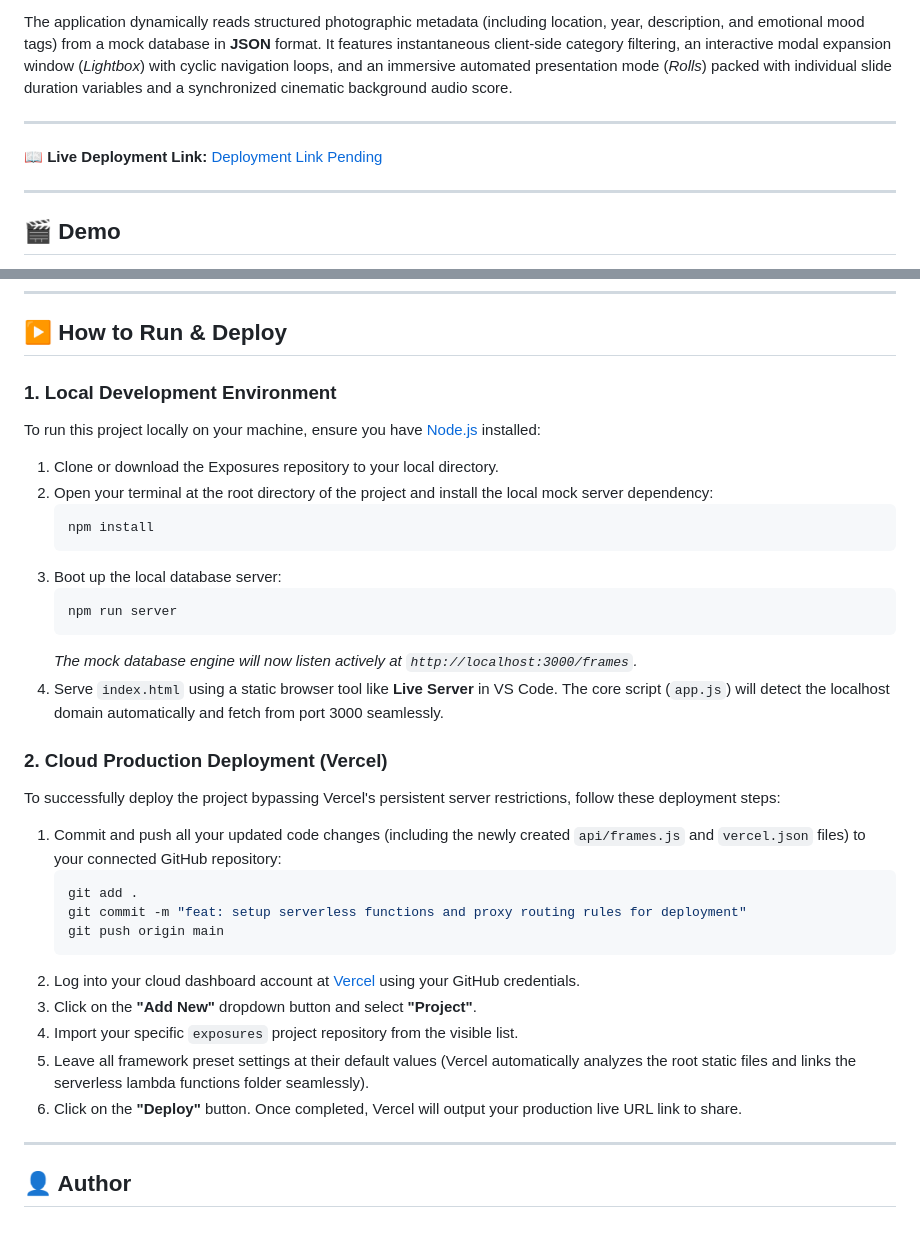
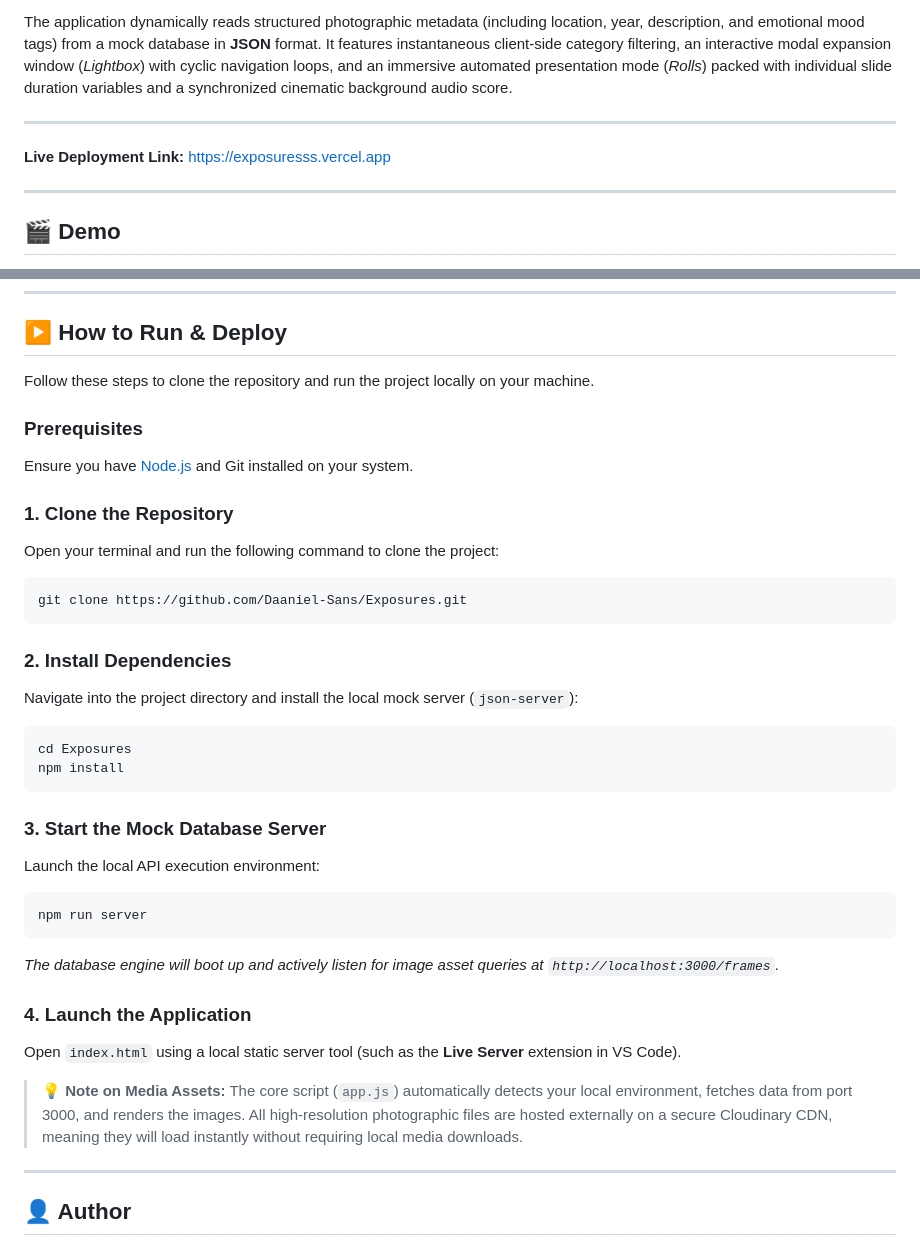
Before and after one commit to Daaniel-Sans/Exposures, a Markdown page: README.md, 2 parts joined by grey strips. Drawn GitHub-style.

````diff
--- a/README.md
+++ b/README.md
@@ -6,7 +6,7 @@ The application dynamically reads structured photographic metadata (including lo
 
 ---
 
-📖 **Live Deployment Link:** [Deployment Link Pending](#)
+**Live Deployment Link:** <a href="https://exposuresss.vercel.app" target="_blank" rel="noopener noreferrer">https://exposuresss.vercel.app</a>
 
 ---
 
@@ -140,35 +160,35 @@ Transparent, seamless endpoint routing is commanded by the project map configura
 
 ## ▶️ How to Run & Deploy
 
-### 1. Local Development Environment
-To run this project locally on your machine, ensure you have [Node.js](https://nodejs.org/) installed:
+Follow these steps to clone the repository and run the project locally on your machine.
 
-1. Clone or download the Exposures repository to your local directory.
-2. Open your terminal at the root directory of the project and install the local mock server dependency:
-   ```bash
-   npm install
-   ```
-3. Boot up the local database server:
-   ```bash
-   npm run server
-   ```
-   *The mock database engine will now listen actively at `http://localhost:3000/frames`.*
-4. Serve `index.html` using a static browser tool like **Live Server** in VS Code. The core script (`app.js`) will detect the localhost domain automatically and fetch from port 3000 seamlessly.
+### Prerequisites
+Ensure you have [Node.js](https://nodejs.org/) and Git installed on your system.
 
-### 2. Cloud Production Deployment (Vercel)
-To successfully deploy the project bypassing Vercel's persistent server restrictions, follow these deployment steps:
+### 1. Clone the Repository
+Open your terminal and run the following command to clone the project:
+```bash
+git clone https://github.com/Daaniel-Sans/Exposures.git
+```
 
-1. Commit and push all your updated code changes (including the newly created `api/frames.js` and `vercel.json` files) to your connected GitHub repository:
-   ```bash
-   git add .
-   git commit -m "feat: setup serverless functions and proxy routing rules for deployment"
-   git push origin main
-   ```
-2. Log into your cloud dashboard account at [Vercel](https://vercel.com/) using your GitHub credentials.
-3. Click on the **"Add New"** dropdown button and select **"Project"**.
-4. Import your specific `exposures` project repository from the visible list.
-5. Leave all framework preset settings at their default values (Vercel automatically analyzes the root static files and links the serverless lambda functions folder seamlessly).
-6. Click on the **"Deploy"** button. Once completed, Vercel will output your production live URL link to share.
+### 2. Install Dependencies
+Navigate into the project directory and install the local mock server (`json-server`):
+```bash
+cd Exposures
+npm install
+```
+
+### 3. Start the Mock Database Server
+Launch the local API execution environment:
+```bash
+npm run server
+```
+*The database engine will boot up and actively listen for image asset queries at `http://localhost:3000/frames`.*
+
+### 4. Launch the Application
+Open `index.html` using a local static server tool (such as the **Live Server** extension in VS Code).
+
+> 💡 **Note on Media Assets:** The core script (`app.js`) automatically detects your local environment, fetches data from port 3000, and renders the images. All high-resolution photographic files are hosted externally on a secure Cloudinary CDN, meaning they will load instantly without requiring local media downloads.
 
 ---
 
````
Also changed, not shown: other parts of README.md (+41 -21 lines).
